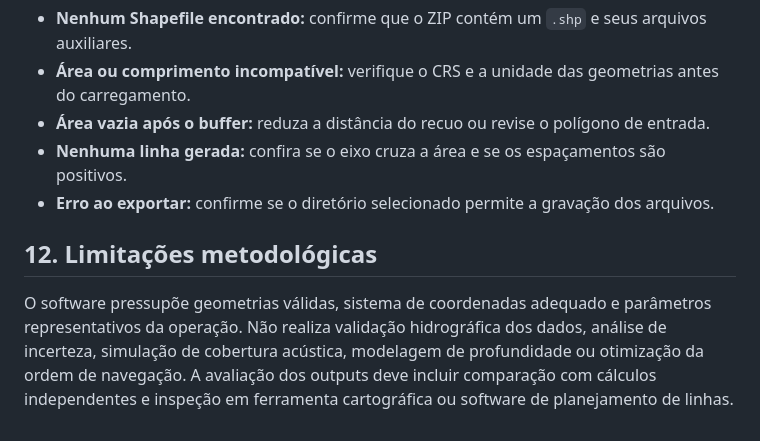
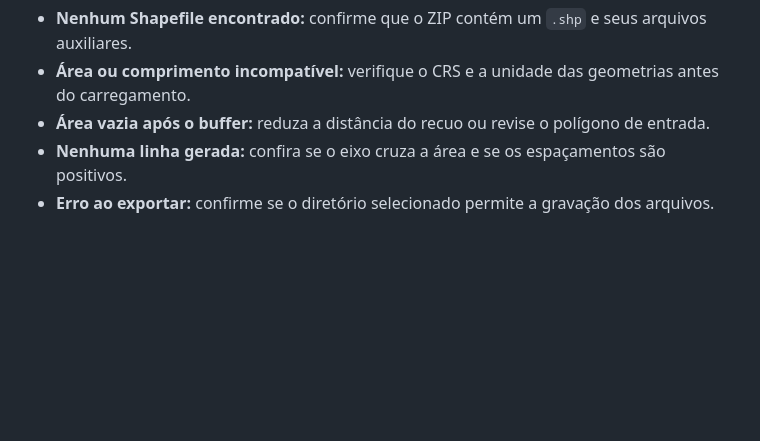
Before and after one commit to lucas-h-costa/EasyPlanning, a Markdown page: manual.md, the part around the change. Drawn GitHub-style; blank space fills up the shorter version.

```diff
--- a/manual.md
+++ b/manual.md
@@ -218,7 +218,3 @@ O arquivo serve como registro dos parâmetros utilizados em uma execução. Para
 - **Área vazia após o buffer:** reduza a distância do recuo ou revise o polígono de entrada.
 - **Nenhuma linha gerada:** confira se o eixo cruza a área e se os espaçamentos são positivos.
 - **Erro ao exportar:** confirme se o diretório selecionado permite a gravação dos arquivos.
-
-## 12. Limitações metodológicas
-
-O software pressupõe geometrias válidas, sistema de coordenadas adequado e parâmetros representativos da operação. Não realiza validação hidrográfica dos dados, análise de incerteza, simulação de cobertura acústica, modelagem de profundidade ou otimização da ordem de navegação. A avaliação dos outputs deve incluir comparação com cálculos independentes e inspeção em ferramenta cartográfica ou software de planejamento de linhas.
```
Also changed, not shown: README.md (+1 -1 lines).
